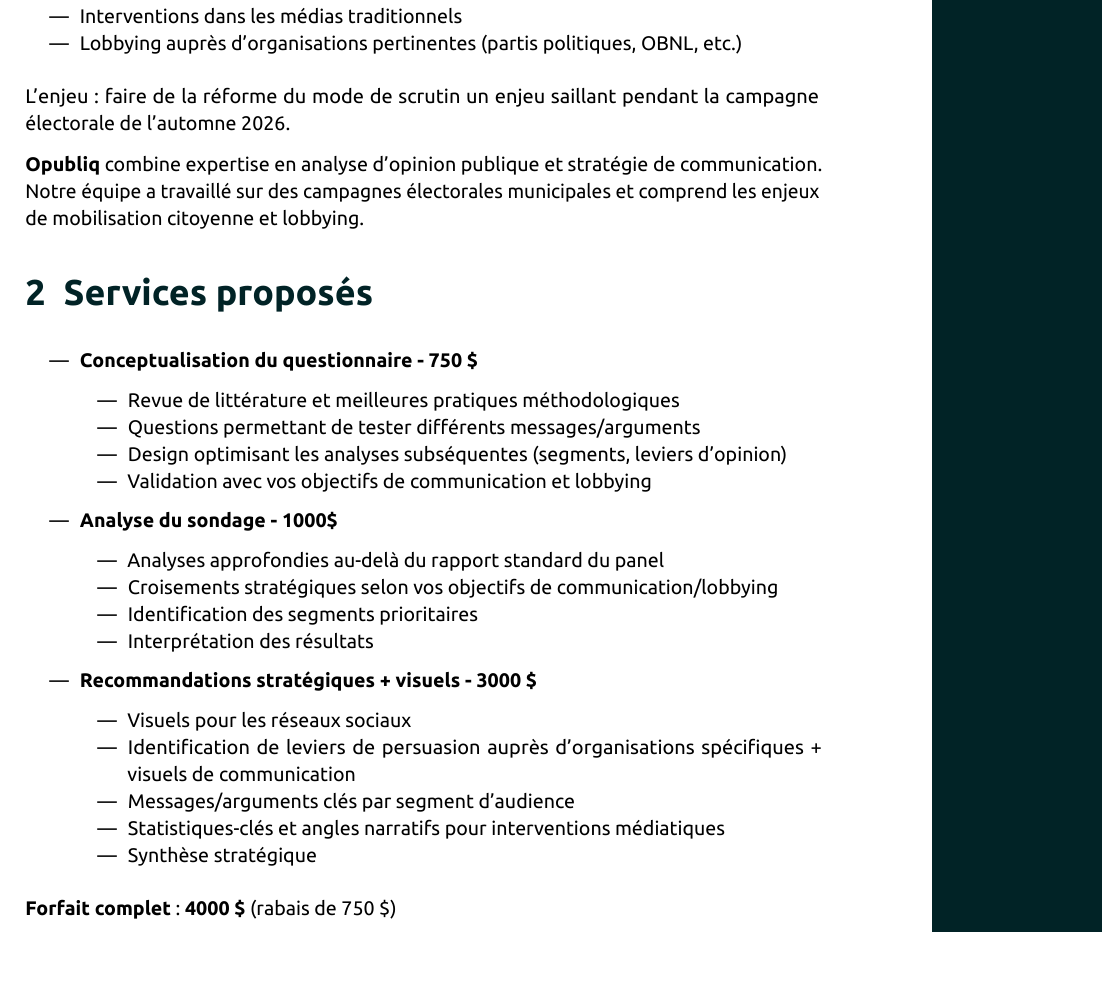
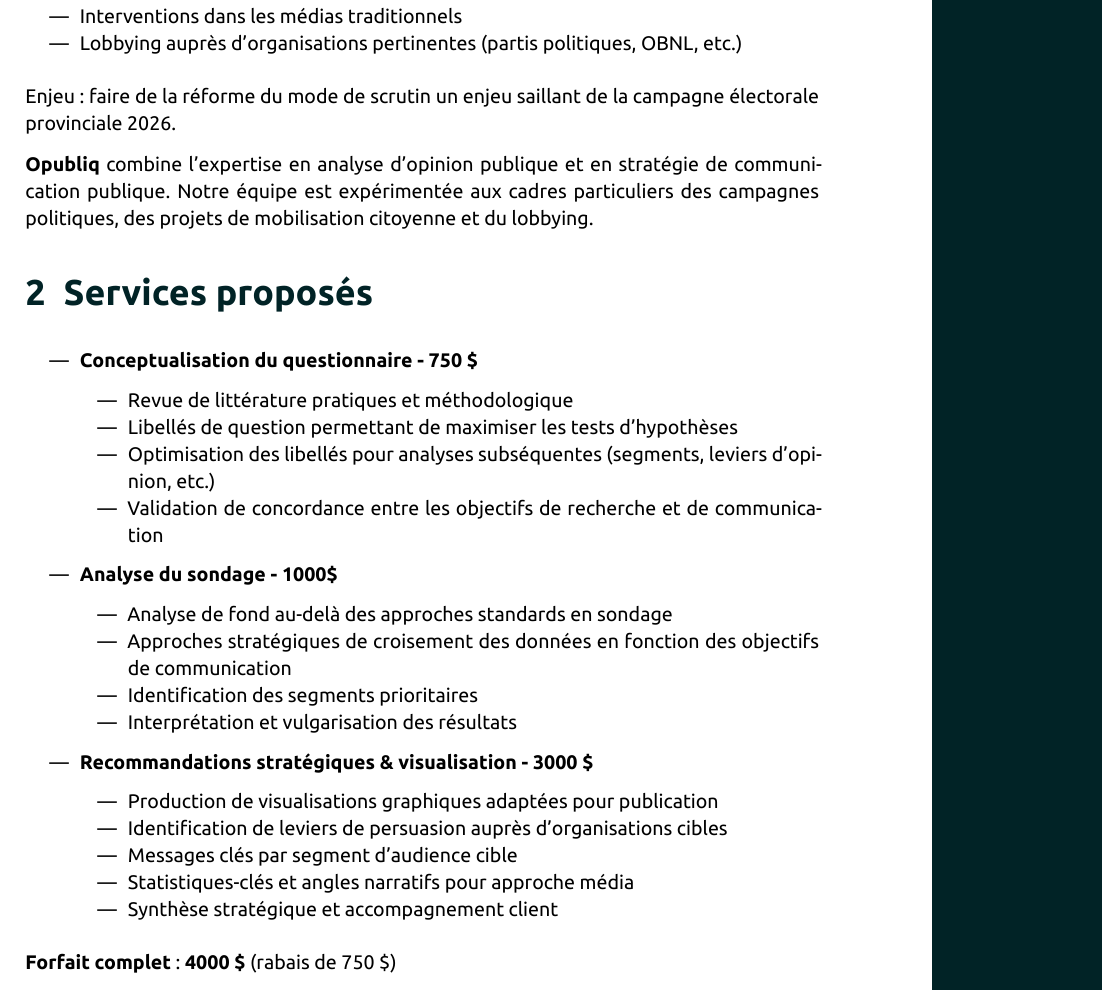
Before and after one commit to opubliq/contrat_mdn, a Quarto document (offre_service/offre_service.qmd): part of page 2 of 2, cut so that both start at the same text, the shorter picture padded with empty space. The pictures show the output file offre_service/offre_service.pdf that the author committed with the source.

Commit message:
Révision du texte

```diff
--- a/offre_service/offre_service.qmd
+++ b/offre_service/offre_service.qmd
@@ -25,30 +25,30 @@ Mouvement Démocratie Nouvelle compte commander un sondage au printemps 2026. Le
 - Interventions dans les médias traditionnels
 - Lobbying auprès d'organisations pertinentes (partis politiques, OBNL, etc.)
 
-L'enjeu: faire de la réforme du mode de scrutin un enjeu saillant pendant la campagne électorale de l'automne 2026.
+Enjeu: faire de la réforme du mode de scrutin un enjeu saillant de la campagne électorale provinciale 2026.
 
-**Opubliq** combine expertise en analyse d'opinion publique et stratégie de communication. Notre équipe a travaillé sur des campagnes électorales municipales et comprend les enjeux de mobilisation citoyenne et lobbying.
+**Opubliq** combine l'expertise en analyse d'opinion publique et en stratégie de communication publique. Notre équipe est expérimentée aux cadres particuliers des campagnes politiques, des projets de mobilisation citoyenne et du lobbying.
 
 # Services proposés
 
 - **Conceptualisation du questionnaire - 750 $**
-  - Revue de littérature et meilleures pratiques méthodologiques
-  - Questions permettant de tester différents messages/arguments
-  - Design optimisant les analyses subséquentes (segments, leviers d'opinion)
-  - Validation avec vos objectifs de communication et lobbying
+  - Revue de littérature pratiques et méthodologique
+  - Libellés de question permettant de maximiser les tests d'hypothèses
+  - Optimisation des libellés pour analyses subséquentes (segments, leviers d'opinion, etc.)
+  - Validation de concordance entre objectifs de recherche et de communication
 
 - **Analyse du sondage - 1000$**
-  - Analyses approfondies au-delà du rapport standard du panel
-  - Croisements stratégiques selon vos objectifs de communication/lobbying
+  - Analyse de fond au-delà des approches standards en sondage
+  - Approches stratégiques de croisement des données en fonction des objectifs de communication
   - Identification des segments prioritaires
-  - Interprétation des résultats
+  - Interprétation et vulgarisation des résultats
 
-- **Recommandations stratégiques + visuels - 3000 $**
-  - Visuels pour les réseaux sociaux
-  - Identification de leviers de persuasion auprès d'organisations spécifiques + visuels de communication
-  - Messages/arguments clés par segment d'audience
-  - Statistiques-clés et angles narratifs pour interventions médiatiques
-  - Synthèse stratégique
+- **Recommandations stratégiques & visualisation - 3000 $**
+  - Production de visualisations graphiques adaptées pour publication
+  - Identification de leviers de persuasion auprès d'organisations cibles
+  - Messages clés par segment d'audience cible
+  - Statistiques-clés et angles narratifs pour approche média
+  - Synthèse stratégique et accompagnement client
 
 **Forfait complet** : ***4000 $*** (rabais de 750 $)
 
```
Also changed, not shown: offre_service/offre_service.pdf.
